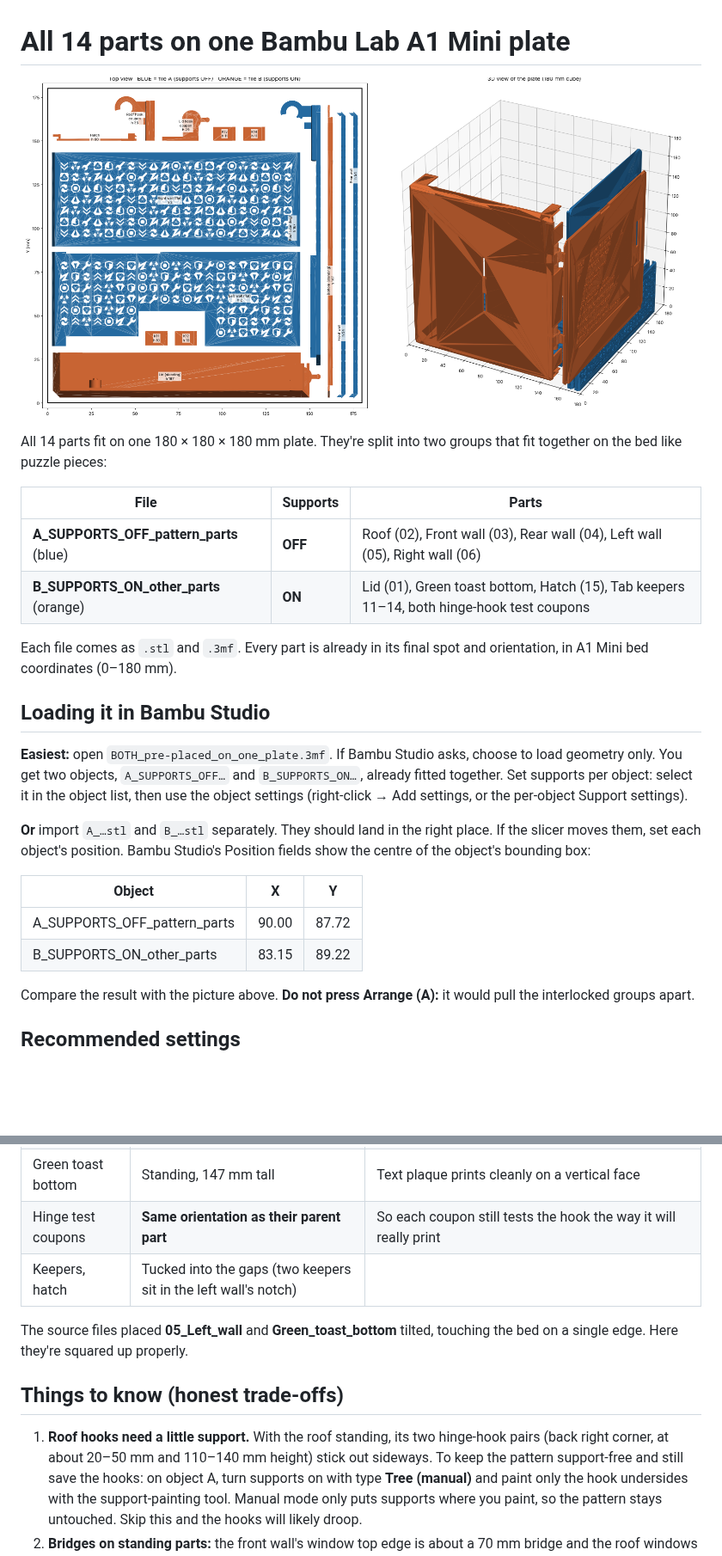
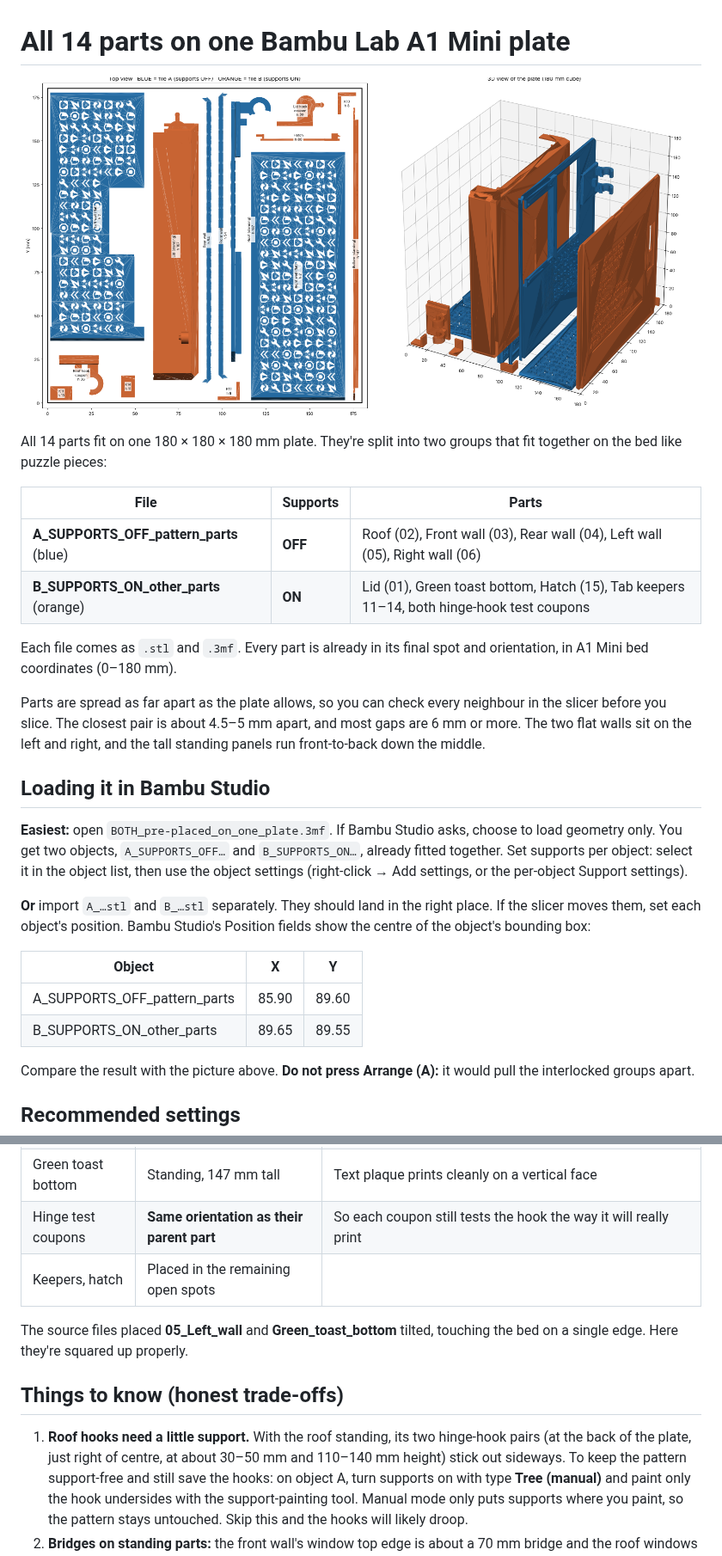
Before and after one commit to Gooseboy2234/Jerrys-Mom, a Markdown page: a1-mini-one-plate/README.md, 2 parts joined by grey strips. Shown at 86% size. Drawn GitHub-style; pictures changed too: a1-mini-one-plate/layout_preview.png; blank space fills up the shorter version.

Commit message:
Spread one-plate layout for wider part clearance
Repacked the A1 Mini plate so the closest pair of parts is ~4.5-5 mm apart
(was ~3 mm), keeping the green bottom on its stable long edge. Updated the
preview, positions and notes to match.

Co-Authored-By: Claude Opus 5.5 <noreply@anthropic.com>
Claude-Session: https://claude.ai/code/session_014gEFq3xWPkLTPF4DSNEWjq

```diff
--- a/a1-mini-one-plate/README.md
+++ b/a1-mini-one-plate/README.md
@@ -13,6 +13,11 @@ together on the bed like puzzle pieces:
 Each file comes as `.stl` and `.3mf`. Every part is already in its final spot and orientation,
 in A1 Mini bed coordinates (0–180 mm).
 
+Parts are spread as far apart as the plate allows, so you can check every neighbour in the
+slicer before you slice. The closest pair is about 4.5–5 mm apart, and most gaps are 6 mm or
+more. The two flat walls sit on the left and right, and the tall standing panels run
+front-to-back down the middle.
+
 ## Loading it in Bambu Studio
 
 **Easiest:** open `BOTH_pre-placed_on_one_plate.3mf`. If Bambu Studio asks, choose to load
@@ -26,8 +31,8 @@ of the object's bounding box:
 
 | Object | X | Y |
 |---|---|---|
-| A_SUPPORTS_OFF_pattern_parts | 90.00 | 87.72 |
-| B_SUPPORTS_ON_other_parts | 83.15 | 89.22 |
+| A_SUPPORTS_OFF_pattern_parts | 85.90 | 89.60 |
+| B_SUPPORTS_ON_other_parts | 89.65 | 89.55 |
 
 Compare the result with the picture above. **Do not press Arrange (A):** it would pull the
 interlocked groups apart.
@@ -56,15 +61,16 @@ have to stand on edge, like toast in a rack:
 | Lid | Standing, 167 mm tall | Its rim gives it the largest base of any standing option (3,000 mm²) |
 | Green toast bottom | Standing, 147 mm tall | Text plaque prints cleanly on a vertical face |
 | Hinge test coupons | **Same orientation as their parent part** | So each coupon still tests the hook the way it will really print |
-| Keepers, hatch | Tucked into the gaps (two keepers sit in the left wall's notch) | |
+| Keepers, hatch | Placed in the remaining open spots | |
 
 The source files placed **05_Left_wall** and **Green_toast_bottom** tilted, touching the bed on
 a single edge. Here they're squared up properly.
 
 ## Things to know (honest trade-offs)
 
-1. **Roof hooks need a little support.** With the roof standing, its two hinge-hook pairs (back
-   right corner, at about 20–50 mm and 110–140 mm height) stick out sideways. To keep the
+1. **Roof hooks need a little support.** With the roof standing, its two hinge-hook pairs (at
+   the back of the plate, just right of centre, at about 30–50 mm and 110–140 mm height) stick
+   out sideways. To keep the
    pattern support-free and still save the hooks: on object A, turn supports on with type
    **Tree (manual)** and paint only the hook undersides with the support-painting tool. Manual
    mode only puts supports where you paint, so the pattern stays untouched. Skip this and the
```
Also changed, not shown: 5 other files.
